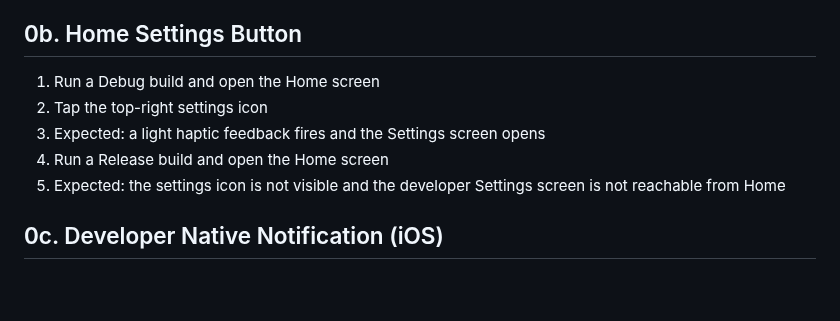
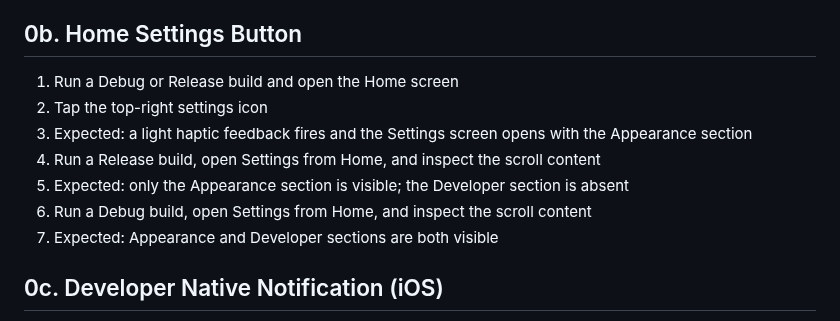
Before and after one commit to tanlethanh/zedra, a Markdown page: docs/MANUAL_TEST.md, the part around the change. GitHub-like rendering; blank space fills up the shorter version.

Commit message:
docs(ios): verify release settings without developer tools
Align manual test steps with release Home settings access. Appearance
settings stay available in release; the Developer section remains debug-only.

Co-authored-by: Cursor <cursoragent@cursor.com>

```diff
--- a/docs/MANUAL_TEST.md
+++ b/docs/MANUAL_TEST.md
@@ -27,11 +27,13 @@
 
 ## 0b. Home Settings Button
 
-1. Run a Debug build and open the Home screen
+1. Run a Debug or Release build and open the Home screen
 2. Tap the top-right settings icon
-3. Expected: a light haptic feedback fires and the Settings screen opens
-4. Run a Release build and open the Home screen
-5. Expected: the settings icon is not visible and the developer Settings screen is not reachable from Home
+3. Expected: a light haptic feedback fires and the Settings screen opens with the Appearance section
+4. Run a Release build, open Settings from Home, and inspect the scroll content
+5. Expected: only the Appearance section is visible; the Developer section is absent
+6. Run a Debug build, open Settings from Home, and inspect the scroll content
+7. Expected: Appearance and Developer sections are both visible
 
 ## 0c. Developer Native Notification (iOS)
 
```
